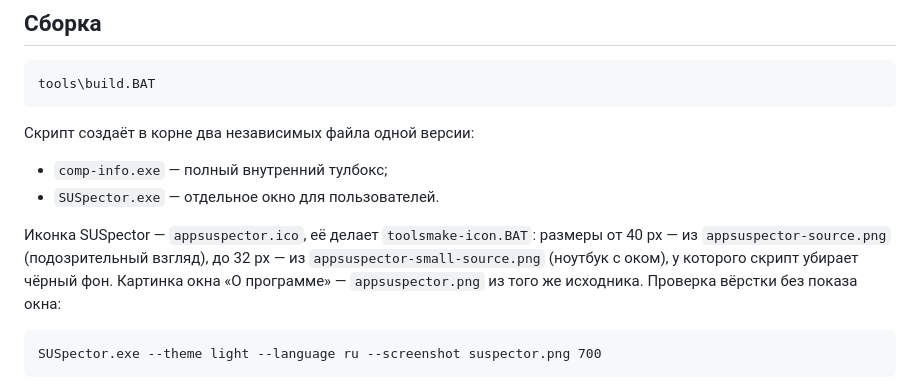
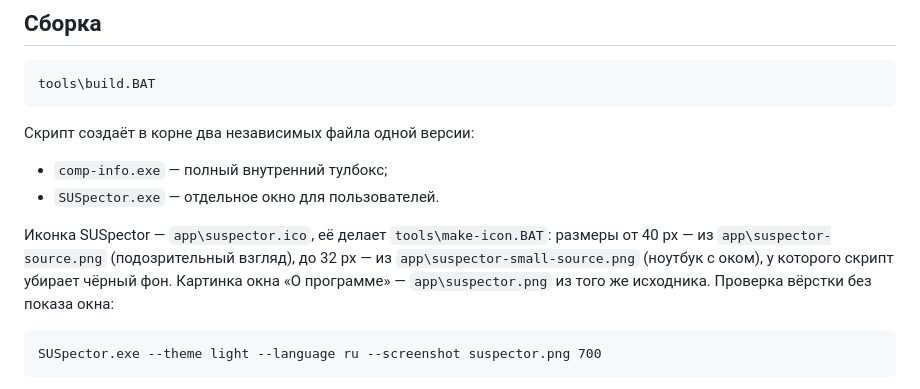
Before and after one commit to bobanko/get-comp-info, a Markdown page: SUSPECTOR.md, the part around the change. Rendered like a GitHub page.

Commit message:
docs: fix paths of the SUSpector icon files
Co-Authored-By: Claude Opus 5.5 <noreply@anthropic.com>

````diff
--- a/SUSPECTOR.md
+++ b/SUSPECTOR.md
@@ -19,7 +19,7 @@ tools\build.BAT
 - `comp-info.exe` — полный внутренний тулбокс;
 - `SUSpector.exe` — отдельное окно для пользователей.
 
-Иконка SUSpector — `appsuspector.ico`, её делает `toolsmake-icon.BAT`: размеры от 40 px — из `appsuspector-source.png` (подозрительный взгляд), до 32 px — из `appsuspector-small-source.png` (ноутбук с оком), у которого скрипт убирает чёрный фон. Картинка окна «О программе» — `appsuspector.png` из того же исходника.
+Иконка SUSpector — `app\suspector.ico`, её делает `tools\make-icon.BAT`: размеры от 40 px — из `app\suspector-source.png` (подозрительный взгляд), до 32 px — из `app\suspector-small-source.png` (ноутбук с оком), у которого скрипт убирает чёрный фон. Картинка окна «О программе» — `app\suspector.png` из того же исходника.
 Проверка вёрстки без показа окна:
 
 ```bat
````
